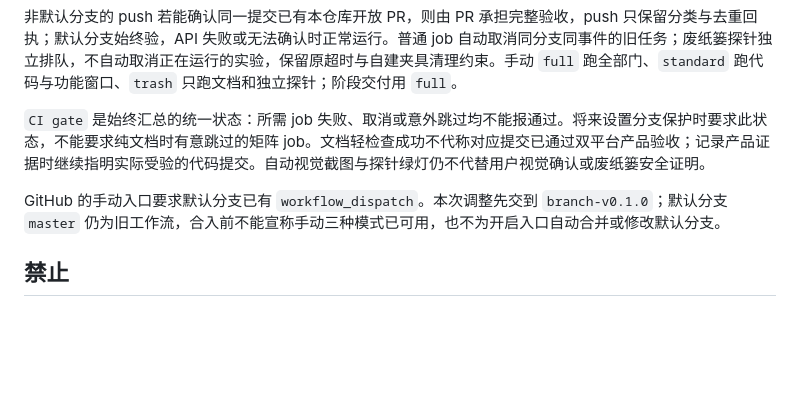
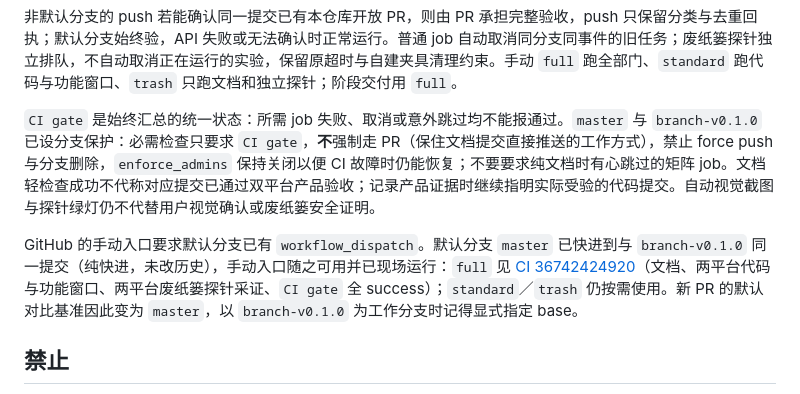
Before and after one commit to skahanium/Rgent, a Markdown page: docs/handbook.md, the part around the change. GitHub-like rendering; blank space fills up the shorter version.

Commit message:
docs: record branch protection, master sync and the live manual full run

```diff
--- a/docs/handbook.md
+++ b/docs/handbook.md
@@ -40,9 +40,9 @@
 
 非默认分支的 push 若能确认同一提交已有本仓库开放 PR，则由 PR 承担完整验收，push 只保留分类与去重回执；默认分支始终验，API 失败或无法确认时正常运行。普通 job 自动取消同分支同事件的旧任务；废纸篓探针独立排队，不自动取消正在运行的实验，保留原超时与自建夹具清理约束。手动 `full` 跑全部门、`standard` 跑代码与功能窗口、`trash` 只跑文档和独立探针；阶段交付用 `full`。
 
-`CI gate` 是始终汇总的统一状态：所需 job 失败、取消或意外跳过均不能报通过。将来设置分支保护时要求此状态，不能要求纯文档时有意跳过的矩阵 job。文档轻检查成功不代称对应提交已通过双平台产品验收；记录产品证据时继续指明实际受验的代码提交。自动视觉截图与探针绿灯仍不代替用户视觉确认或废纸篓安全证明。
+`CI gate` 是始终汇总的统一状态：所需 job 失败、取消或意外跳过均不能报通过。`master` 与 `branch-v0.1.0` 已设分支保护：必需检查只要求 `CI gate`，**不**强制走 PR（保住文档提交直接推送的工作方式），禁止 force push 与分支删除，`enforce_admins` 保持关闭以便 CI 故障时仍能恢复；不要要求纯文档时有心跳过的矩阵 job。文档轻检查成功不代称对应提交已通过双平台产品验收；记录产品证据时继续指明实际受验的代码提交。自动视觉截图与探针绿灯仍不代替用户视觉确认或废纸篓安全证明。
 
-GitHub 的手动入口要求默认分支已有 `workflow_dispatch`。本次调整先交到 `branch-v0.1.0`；默认分支 `master` 仍为旧工作流，合入前不能宣称手动三种模式已可用，也不为开启入口自动合并或修改默认分支。
+GitHub 的手动入口要求默认分支已有 `workflow_dispatch`。默认分支 `master` 已快进到与 `branch-v0.1.0` 同一提交（纯快进，未改历史），手动入口随之可用并已现场运行：`full` 见 [CI 36742424920](https://github.com/skahanium/Rgent/actions/runs/36742424920)（文档、两平台代码与功能窗口、两平台废纸篓探针采证、`CI gate` 全 success）；`standard`／`trash` 仍按需使用。新 PR 的默认对比基准因此变为 `master`，以 `branch-v0.1.0` 为工作分支时记得显式指定 base。
 
 ## 禁止
 
```
Also changed, not shown: docs/build.md (+1 -1 lines).
